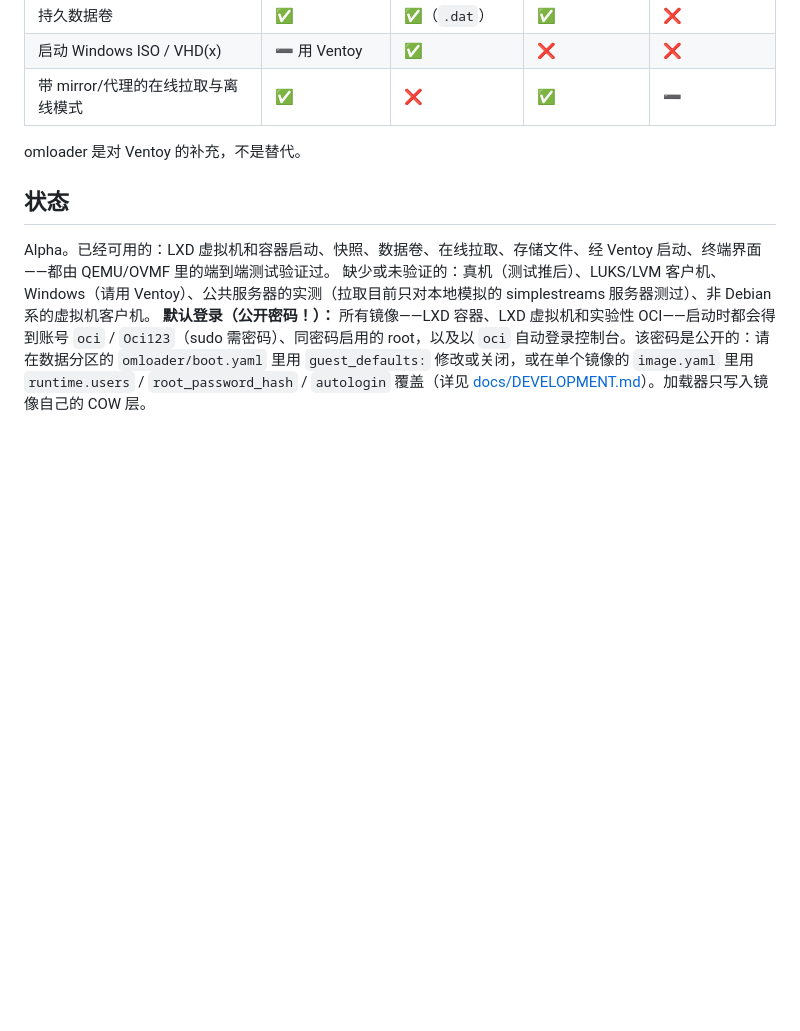
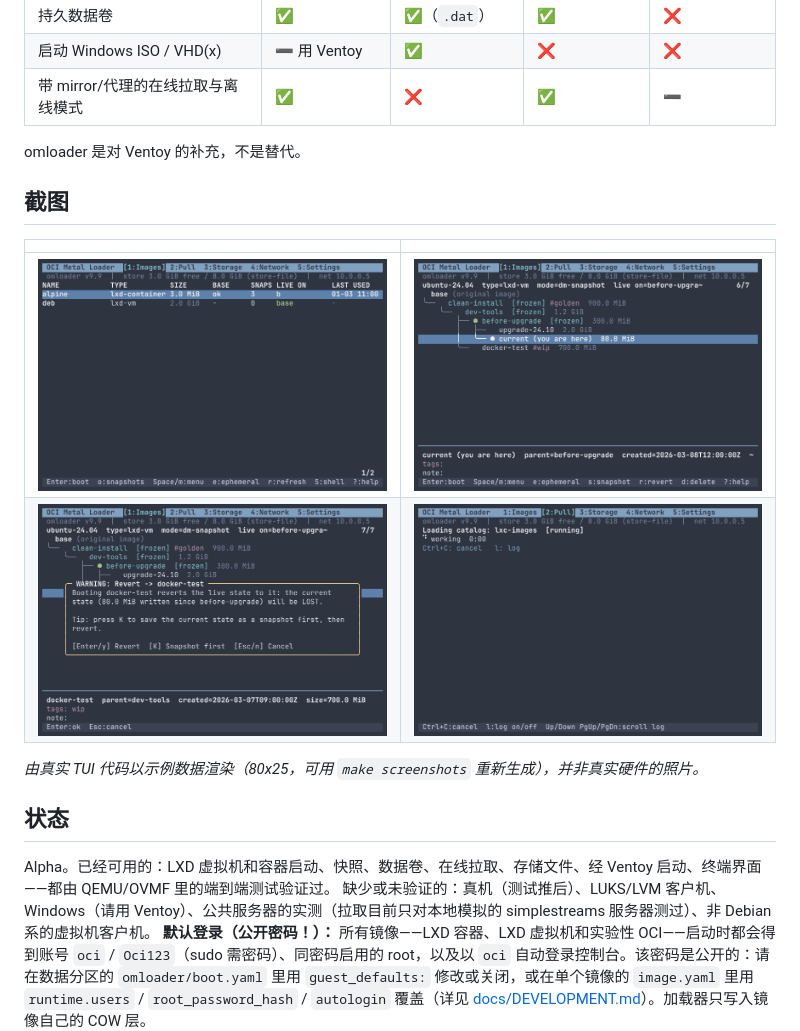
Before and after one commit to BBDXF/oci-metal-loader, a Markdown page: README.zh-CN.md, the part around the change. Rendered like a GitHub page; pictures changed too: docs/img/tui-images.png (added), docs/img/tui-pull.png (added), docs/img/tui-revert.png (added); blank space fills up the shorter version.

```diff
--- a/README.zh-CN.md
+++ b/README.zh-CN.md
@@ -103,6 +103,15 @@ TUI 里 **按 Enter 立即启动**（镜像或 `current`）；在旧快照或 `b
 
 omloader 是对 Ventoy 的补充，不是替代。
 
+## 截图
+
+| | |
+|---|---|
+| ![Images](docs/img/tui-images.png) | ![Snapshot tree](docs/img/tui-tree.png) |
+| ![Revert confirmation](docs/img/tui-revert.png) | ![Pull search](docs/img/tui-pull.png) |
+
+*由真实 TUI 代码以示例数据渲染（80x25，可用 `make screenshots` 重新生成），并非真实硬件的照片。*
+
 ## 状态
 
 Alpha。已经可用的：LXD 虚拟机和容器启动、快照、数据卷、在线拉取、存储文件、经 Ventoy 启动、终端界面——都由 QEMU/OVMF 里的端到端测试验证过。
```
Also changed, not shown: README.md (+9 -0 lines), docs/tui.md (+4 -0 lines), 5 other files.
